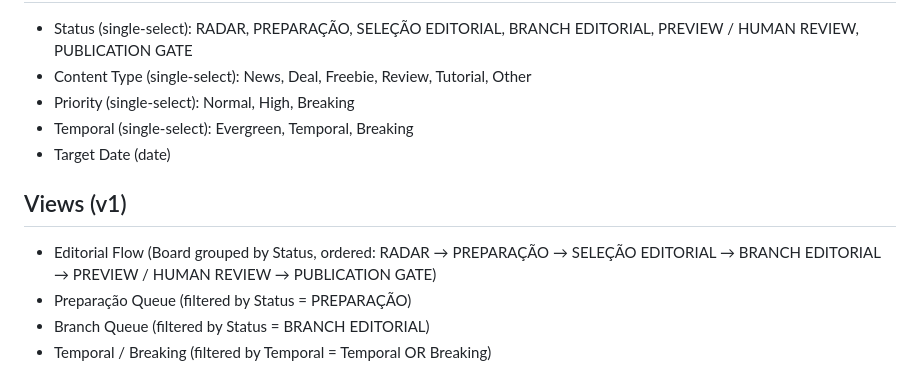
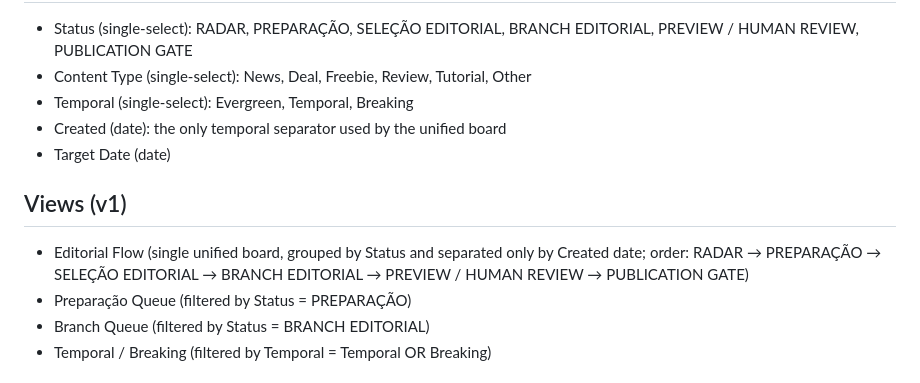
Before and after one commit to PonsAlex/accidentallyseriousproducer, a Markdown page: docs/editorial-flow.md, the part around the change. Rendered like a GitHub page.

```diff
--- a/docs/editorial-flow.md
+++ b/docs/editorial-flow.md
@@ -105,13 +105,13 @@ Fields (v1)
 ---------
 - Status (single-select): RADAR, PREPARAÇÃO, SELEÇÃO EDITORIAL, BRANCH EDITORIAL, PREVIEW / HUMAN REVIEW, PUBLICATION GATE
 - Content Type (single-select): News, Deal, Freebie, Review, Tutorial, Other
-- Priority (single-select): Normal, High, Breaking
 - Temporal (single-select): Evergreen, Temporal, Breaking
+- Created (date): the only temporal separator used by the unified board
 - Target Date (date)
 
 Views (v1)
 ---------
-- Editorial Flow (Board grouped by Status, ordered: RADAR → PREPARAÇÃO → SELEÇÃO EDITORIAL → BRANCH EDITORIAL → PREVIEW / HUMAN REVIEW → PUBLICATION GATE)
+- Editorial Flow (single unified board, grouped by Status and separated only by Created date; order: RADAR → PREPARAÇÃO → SELEÇÃO EDITORIAL → BRANCH EDITORIAL → PREVIEW / HUMAN REVIEW → PUBLICATION GATE)
 - Preparação Queue (filtered by Status = PREPARAÇÃO)
 - Branch Queue (filtered by Status = BRANCH EDITORIAL)
 - Temporal / Breaking (filtered by Temporal = Temporal OR Breaking)
```
Also changed, not shown: README.md (+4 -0 lines).
